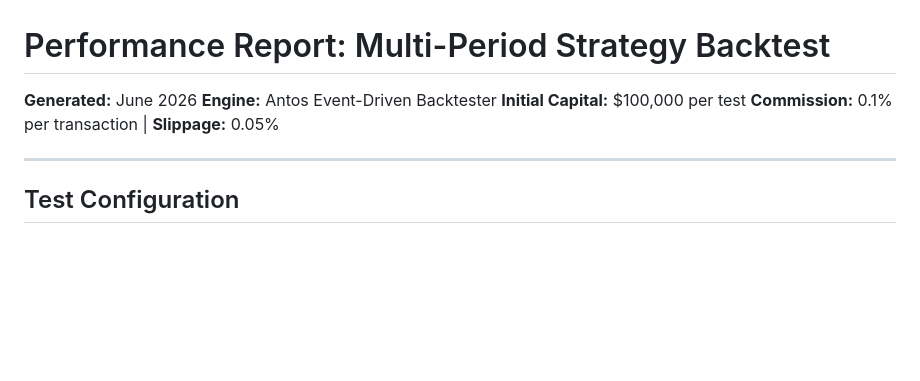
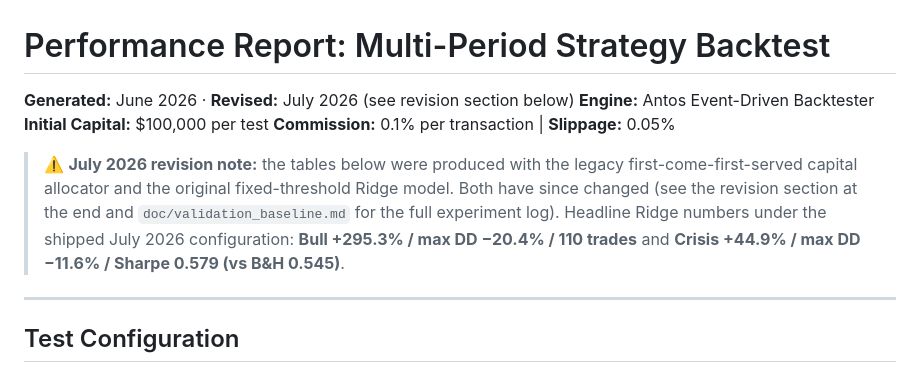
Before and after one commit to ricma357/antos, a Markdown page: doc/performance_report.md, the part around one of its changes. GitHub-like rendering; blank space fills up the shorter version.

```diff
--- a/doc/performance_report.md
+++ b/doc/performance_report.md
@@ -1,9 +1,17 @@
 # Performance Report: Multi-Period Strategy Backtest
 
-**Generated:** June 2026
+**Generated:** June 2026 · **Revised:** July 2026 (see revision section below)
 **Engine:** Antos Event-Driven Backtester
 **Initial Capital:** $100,000 per test
 **Commission:** 0.1% per transaction | **Slippage:** 0.05%
+
+> ⚠️ **July 2026 revision note:** the tables below were produced with the
+> legacy first-come-first-served capital allocator and the original
+> fixed-threshold Ridge model. Both have since changed (see the revision
+> section at the end and `doc/validation_baseline.md` for the full
+> experiment log). Headline Ridge numbers under the shipped July 2026
+> configuration: **Bull +295.3% / max DD −20.4% / 110 trades** and
+> **Crisis +44.9% / max DD −11.6% / Sharpe 0.579 (vs B&H 0.545)**.
 
 ---
 
```
Also changed, not shown: other parts of doc/performance_report.md (+36 -0 lines).
